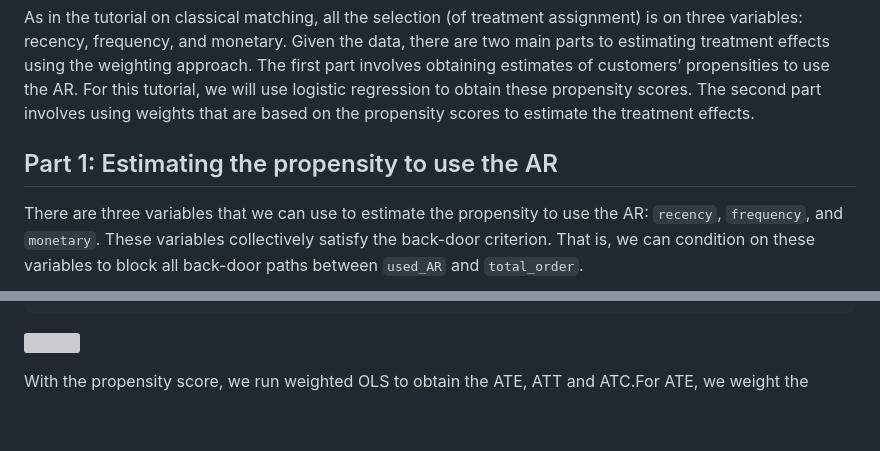
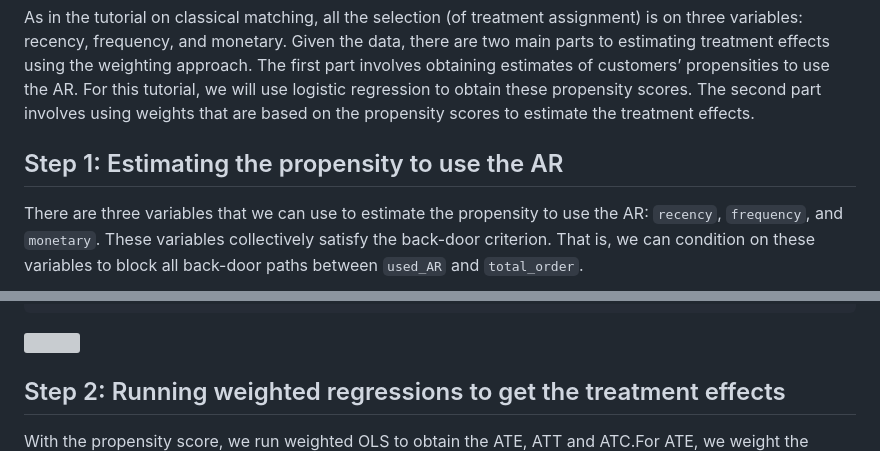
Before and after one commit to mkchenxi/Causal-Inference, a Markdown page: Day-2/Tutorial/Tutorial-2-Matching-Weighting.md, 2 parts joined by grey strips. Drawn GitHub-style; blank space fills up the shorter version; grey boxes are pictures that could not be loaded.

````diff
--- a/Day-2/Tutorial/Tutorial-2-Matching-Weighting.md
+++ b/Day-2/Tutorial/Tutorial-2-Matching-Weighting.md
@@ -164,7 +164,7 @@ tutorial, we will use logistic regression to obtain these propensity
 scores. The second part involves using weights that are based on the
 propensity scores to estimate the treatment effects.
 
-## Part 1: Estimating the propensity to use the AR
+## Step 1: Estimating the propensity to use the AR
 
 There are three variables that we can use to estimate the propensity to
 use the AR: `recency`, `frequency`, and `monetary`. These variables
@@ -225,6 +225,8 @@ hist(p[idx.1])
 ```
 
 ![](Tutorial-2-Matching-Weighting_files/figure-gfm/unnamed-chunk-7-1.png)<!-- -->
+
+## Step 2: Running weighted regressions to get the treatment effects
 
 With the propensity score, we run weighted OLS to obtain the ATE, ATT
 and ATC.For ATE, we weight the treatment group and control group by
````
